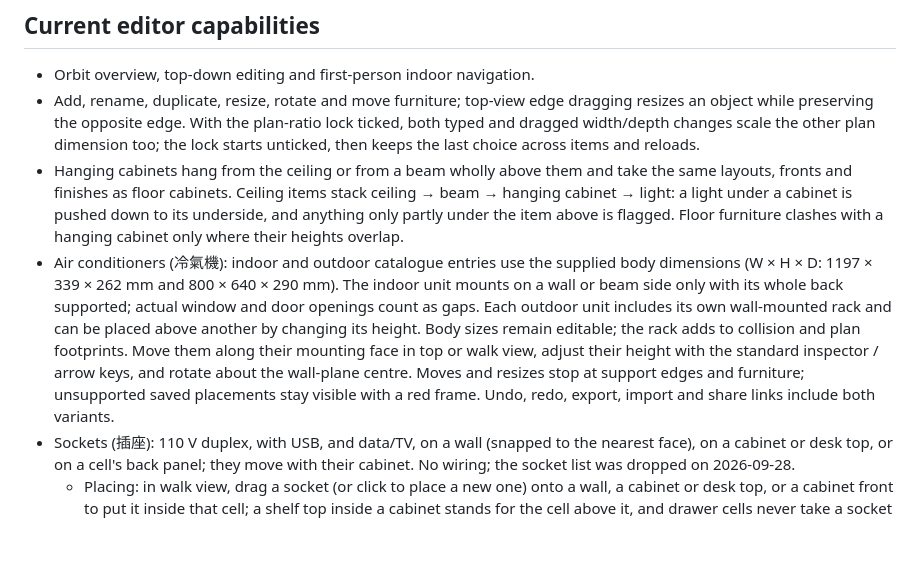
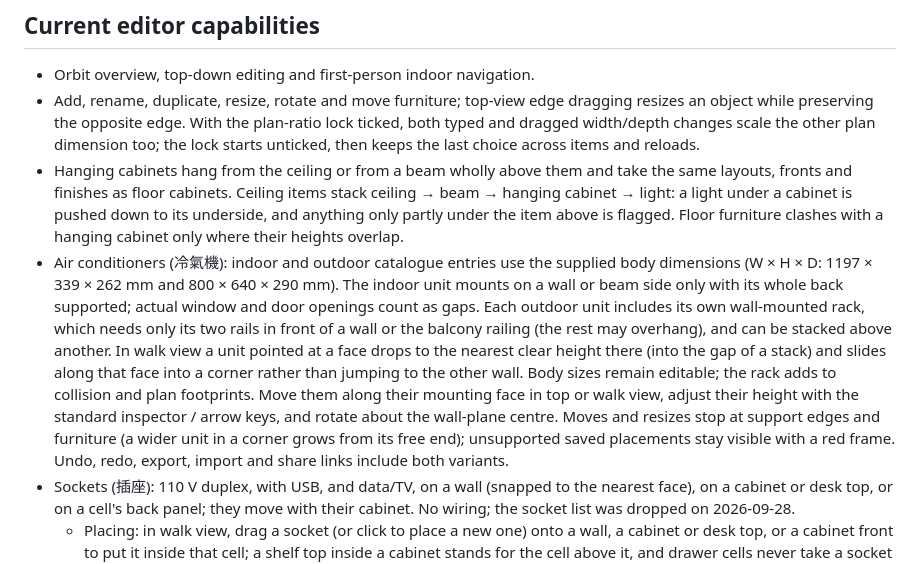
Before and after one commit to wjweng/a7-space-studio, a Markdown page: README.md, the part around the change. Drawn GitHub-style; blank space fills up the shorter version.

Commit message:
Document the air conditioner fixes and the owner's confirmation
Co-Authored-By: Claude Opus 5.5 <noreply@anthropic.com>

```diff
--- a/README.md
+++ b/README.md
@@ -9,7 +9,7 @@ Run `node server.mjs` to preview at http://127.0.0.1:4173. Run `npm test` for mo
 - Orbit overview, top-down editing and first-person indoor navigation.
 - Add, rename, duplicate, resize, rotate and move furniture; top-view edge dragging resizes an object while preserving the opposite edge. With the plan-ratio lock ticked, both typed and dragged width/depth changes scale the other plan dimension too; the lock starts unticked, then keeps the last choice across items and reloads.
 - Hanging cabinets hang from the ceiling or from a beam wholly above them and take the same layouts, fronts and finishes as floor cabinets. Ceiling items stack ceiling → beam → hanging cabinet → light: a light under a cabinet is pushed down to its underside, and anything only partly under the item above is flagged. Floor furniture clashes with a hanging cabinet only where their heights overlap.
-- Air conditioners (冷氣機): indoor and outdoor catalogue entries use the supplied body dimensions (W × H × D: 1197 × 339 × 262 mm and 800 × 640 × 290 mm). The indoor unit mounts on a wall or beam side only with its whole back supported; actual window and door openings count as gaps. Each outdoor unit includes its own wall-mounted rack and can be placed above another by changing its height. Body sizes remain editable; the rack adds to collision and plan footprints. Move them along their mounting face in top or walk view, adjust their height with the standard inspector / arrow keys, and rotate about the wall-plane centre. Moves and resizes stop at support edges and furniture; unsupported saved placements stay visible with a red frame. Undo, redo, export, import and share links include both variants.
+- Air conditioners (冷氣機): indoor and outdoor catalogue entries use the supplied body dimensions (W × H × D: 1197 × 339 × 262 mm and 800 × 640 × 290 mm). The indoor unit mounts on a wall or beam side only with its whole back supported; actual window and door openings count as gaps. Each outdoor unit includes its own wall-mounted rack, which needs only its two rails in front of a wall or the balcony railing (the rest may overhang), and can be stacked above another. In walk view a unit pointed at a face drops to the nearest clear height there (into the gap of a stack) and slides along that face into a corner rather than jumping to the other wall. Body sizes remain editable; the rack adds to collision and plan footprints. Move them along their mounting face in top or walk view, adjust their height with the standard inspector / arrow keys, and rotate about the wall-plane centre. Moves and resizes stop at support edges and furniture (a wider unit in a corner grows from its free end); unsupported saved placements stay visible with a red frame. Undo, redo, export, import and share links include both variants.
 - Sockets (插座): 110 V duplex, with USB, and data/TV, on a wall (snapped to the nearest face), on a cabinet or desk top, or on a cell's back panel; they move with their cabinet. No wiring; the socket list was dropped on 2026-09-28.
   - Placing: in walk view, drag a socket (or click to place a new one) onto a wall, a cabinet or desk top, or a cabinet front to put it inside that cell; a shelf top inside a cabinet stands for the cell above it, and drawer cells never take a socket (the drawer front would hide it). Fine-tune cell sockets by dragging them in the cabinet editor's front drawing.
   - Clashes: a wall socket cannot sink into what stands or hangs in front of that wall (a cabinet, a TV, a sofa, a ceiling beam in its height band; under a desk top is fine), and on a back panel it sits on the panel's face. Moving or raising it stops at contact and, like top-view moves, slides along what it touches (along the wall and up or down in turn). Turning keeps its centre in place and flags any resulting overlap or unsupported edge with a red frame; it does not slide or shrink to fit.
```
Also changed, not shown: AGENTS.md (+1 -1 lines), VALIDATION.md (+2 -2 lines).
